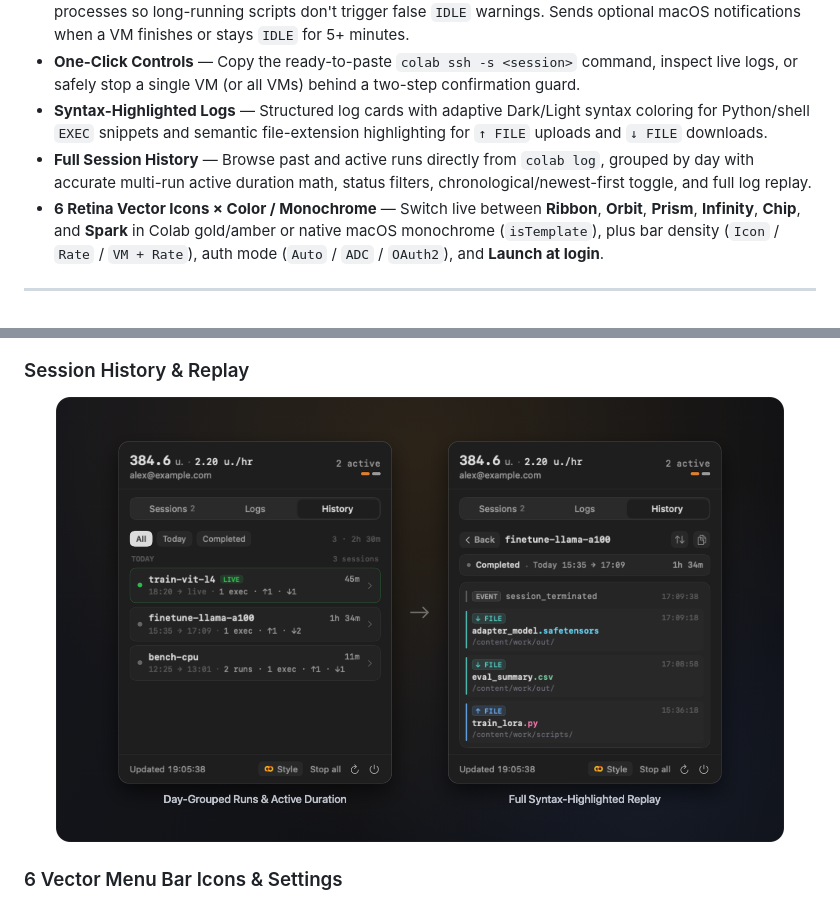
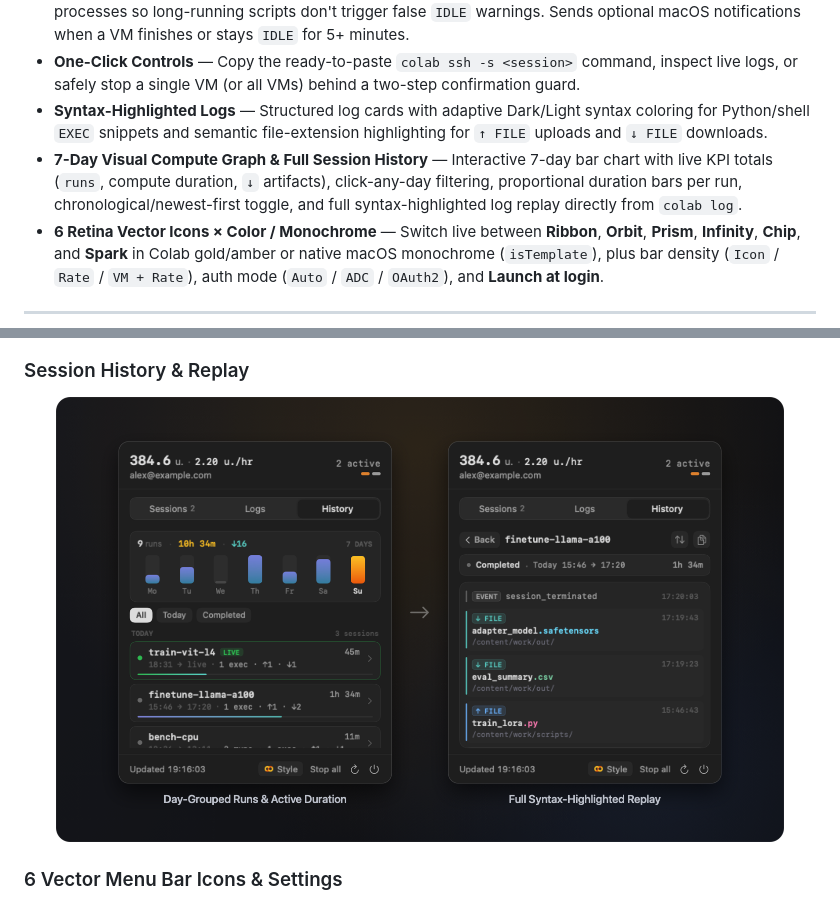
Before and after one commit to tofunori/colab-monitor, a Markdown page: README.md, 2 parts joined by grey strips. GitHub-like rendering; pictures changed too: assets/history.png.

Commit message:
Add interactive 7-day compute graph and duration bars in History (v1.1.0)

```diff
--- a/README.md
+++ b/README.md
@@ -24,7 +24,7 @@ Keep track of your remote Google Colab GPUs and High-RAM CPUs directly from the
 - **Smart `IDLE` Detection & Native Alerts** — Cross-checks local `colab exec / install / upload / download` processes so long-running scripts don't trigger false `IDLE` warnings. Sends optional macOS notifications when a VM finishes or stays `IDLE` for 5+ minutes.
 - **One-Click Controls** — Copy the ready-to-paste `colab ssh -s <session>` command, inspect live logs, or safely stop a single VM (or all VMs) behind a two-step confirmation guard.
 - **Syntax-Highlighted Logs** — Structured log cards with adaptive Dark/Light syntax coloring for Python/shell `EXEC` snippets and semantic file-extension highlighting for `↑ FILE` uploads and `↓ FILE` downloads.
-- **Full Session History** — Browse past and active runs directly from `colab log`, grouped by day with accurate multi-run active duration math, status filters, chronological/newest-first toggle, and full log replay.
+- **7-Day Visual Compute Graph & Full Session History** — Interactive 7-day bar chart with live KPI totals (`runs`, compute duration, `↓` artifacts), click-any-day filtering, proportional duration bars per run, chronological/newest-first toggle, and full syntax-highlighted log replay directly from `colab log`.
 - **6 Retina Vector Icons × Color / Monochrome** — Switch live between **Ribbon**, **Orbit**, **Prism**, **Infinity**, **Chip**, and **Spark** in Colab gold/amber or native macOS monochrome (`isTemplate`), plus bar density (`Icon` / `Rate` / `VM + Rate`), auth mode (`Auto` / `ADC` / `OAuth2`), and **Launch at login**.
 
 ---
```
Also changed, not shown: assets/icons.png, assets/themes.png, 3 other files.
